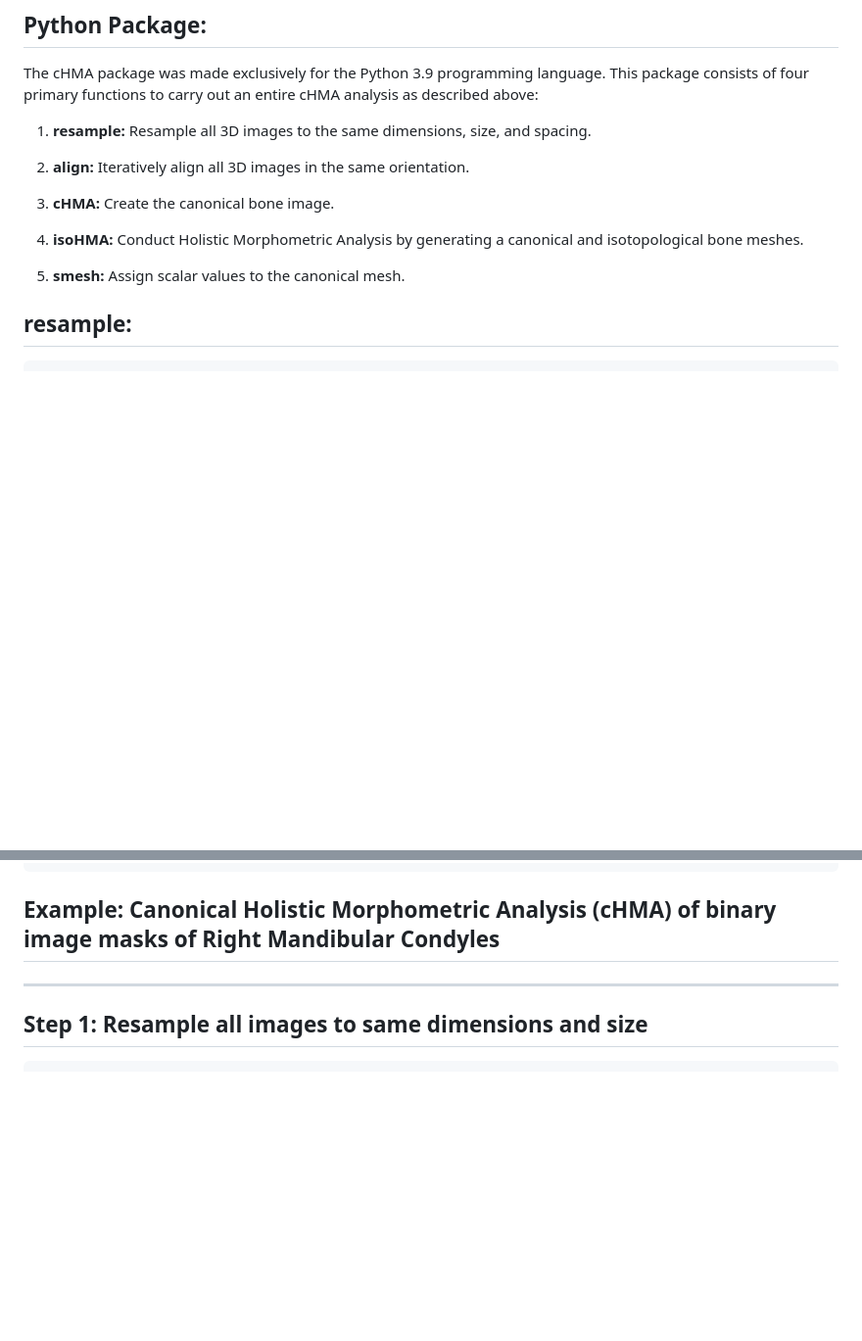
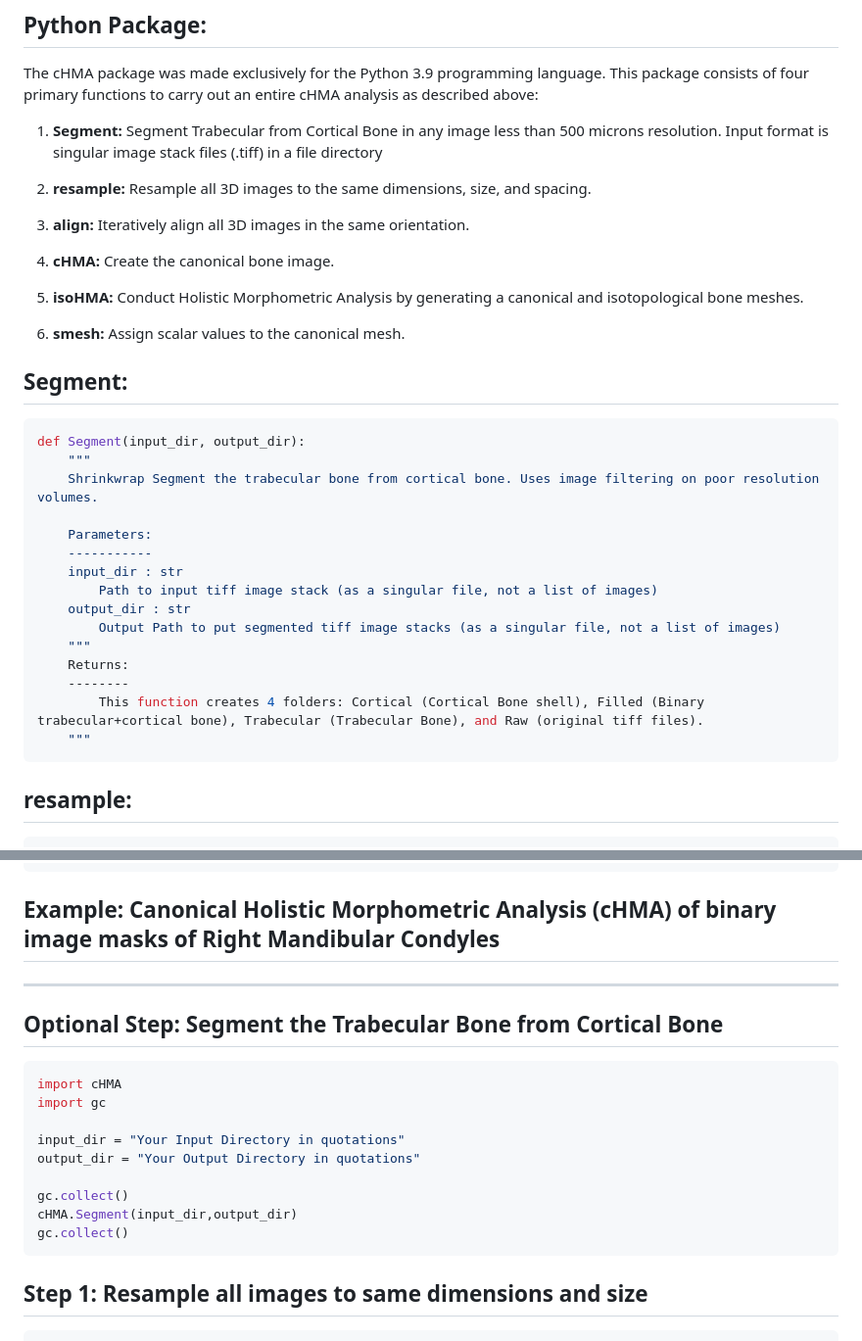
Before and after one commit to bkeelin1/cHMA, a Markdown page: README.md, 2 parts joined by grey strips. Shown at 98% size. Rendered like a GitHub page; blank space fills up the shorter version.

````diff
--- a/README.md
+++ b/README.md
@@ -187,17 +187,39 @@ The cHMA package was made exclusively for the Python 3.9 programming
 language. This package consists of four primary functions to carry out
 an entire cHMA analysis as described above:
 
-1.  **resample:** Resample all 3D images to the same dimensions, size,
+1. **Segment:** Segment Trabecular from Cortical Bone in any image less than 500 microns resolution.
+   Input format is singular image stack files (.tiff) in a file directory
+
+3.  **resample:** Resample all 3D images to the same dimensions, size,
     and spacing.
 
-2.  **align:** Iteratively align all 3D images in the same orientation.
+4.  **align:** Iteratively align all 3D images in the same orientation.
 
-3.  **cHMA:** Create the canonical bone image.
+5.  **cHMA:** Create the canonical bone image.
 
-4.  **isoHMA:** Conduct Holistic Morphometric Analysis by generating a
+6.  **isoHMA:** Conduct Holistic Morphometric Analysis by generating a
     canonical and isotopological bone meshes.
 
-5.  **smesh:** Assign scalar values to the canonical mesh.
+7.  **smesh:** Assign scalar values to the canonical mesh.
+
+## Segment:
+```python
+def Segment(input_dir, output_dir):
+    """
+    Shrinkwrap Segment the trabecular bone from cortical bone. Uses image filtering on poor resolution volumes.
+
+    Parameters:
+    -----------
+    input_dir : str
+        Path to input tiff image stack (as a singular file, not a list of images)
+    output_dir : str
+        Output Path to put segmented tiff image stacks (as a singular file, not a list of images)
+    """
+    Returns:
+    --------
+        This function creates 4 folders: Cortical (Cortical Bone shell), Filled (Binary trabecular+cortical bone), Trabecular (Trabecular Bone), and Raw (original tiff files).
+    """
+```
 
 ## resample:
 
@@ -346,6 +367,20 @@ def scalar_mesh(input_file, pc_loadings, output_file, pc_name="PC1"):
 
 ------------------------------------------------------------------------
 
+## **Optional Step: Segment the Trabecular Bone from Cortical Bone**
+```python
+import cHMA
+import gc
+
+input_dir = "Your Input Directory in quotations"
+output_dir = "Your Output Directory in quotations"
+
+gc.collect()
+cHMA.Segment(input_dir,output_dir)
+gc.collect()
+```
+
+
 ## **Step 1: Resample all images to same dimensions and size**
 
 ``` python
````
Also changed, not shown: other parts of README.md (+0 -1 lines).
